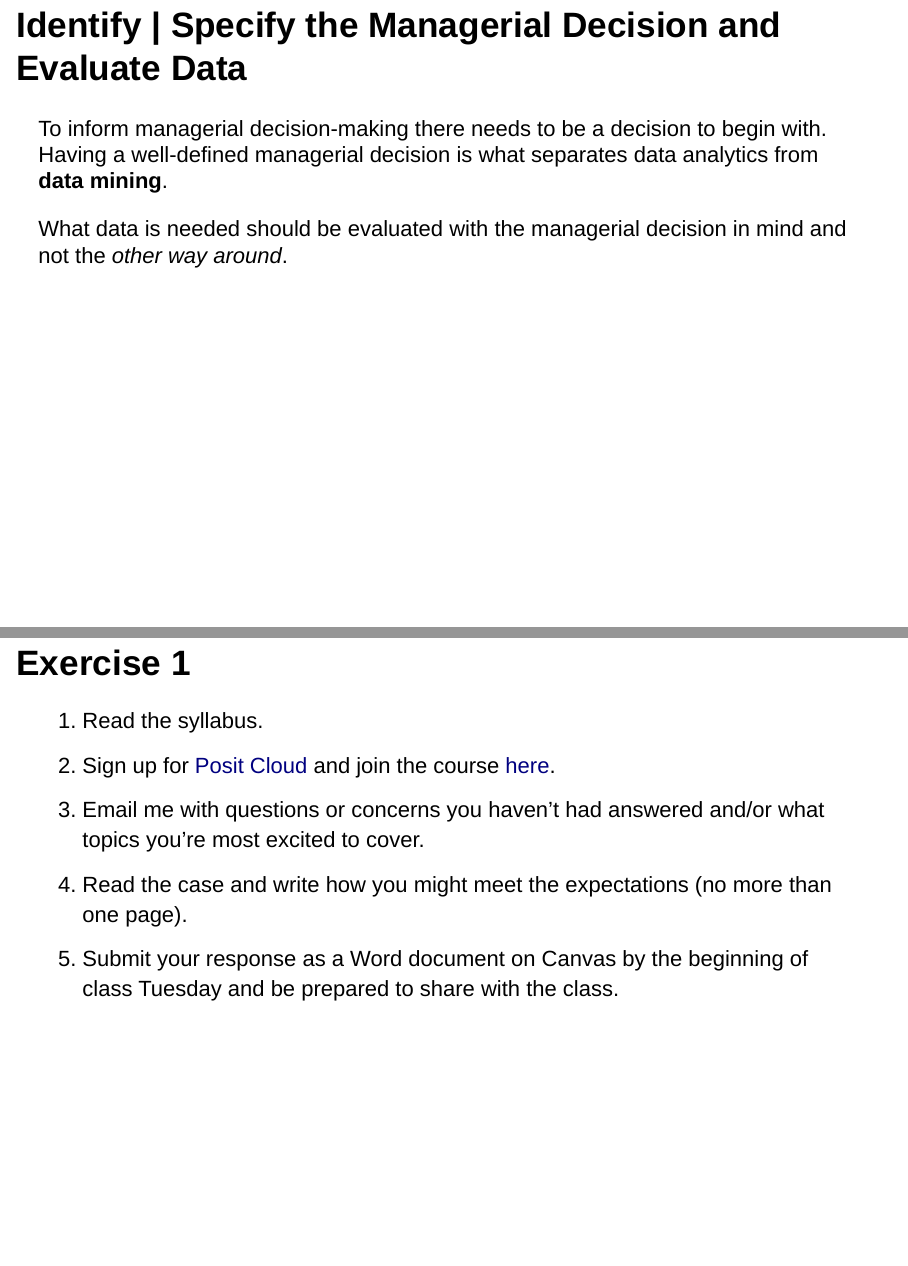
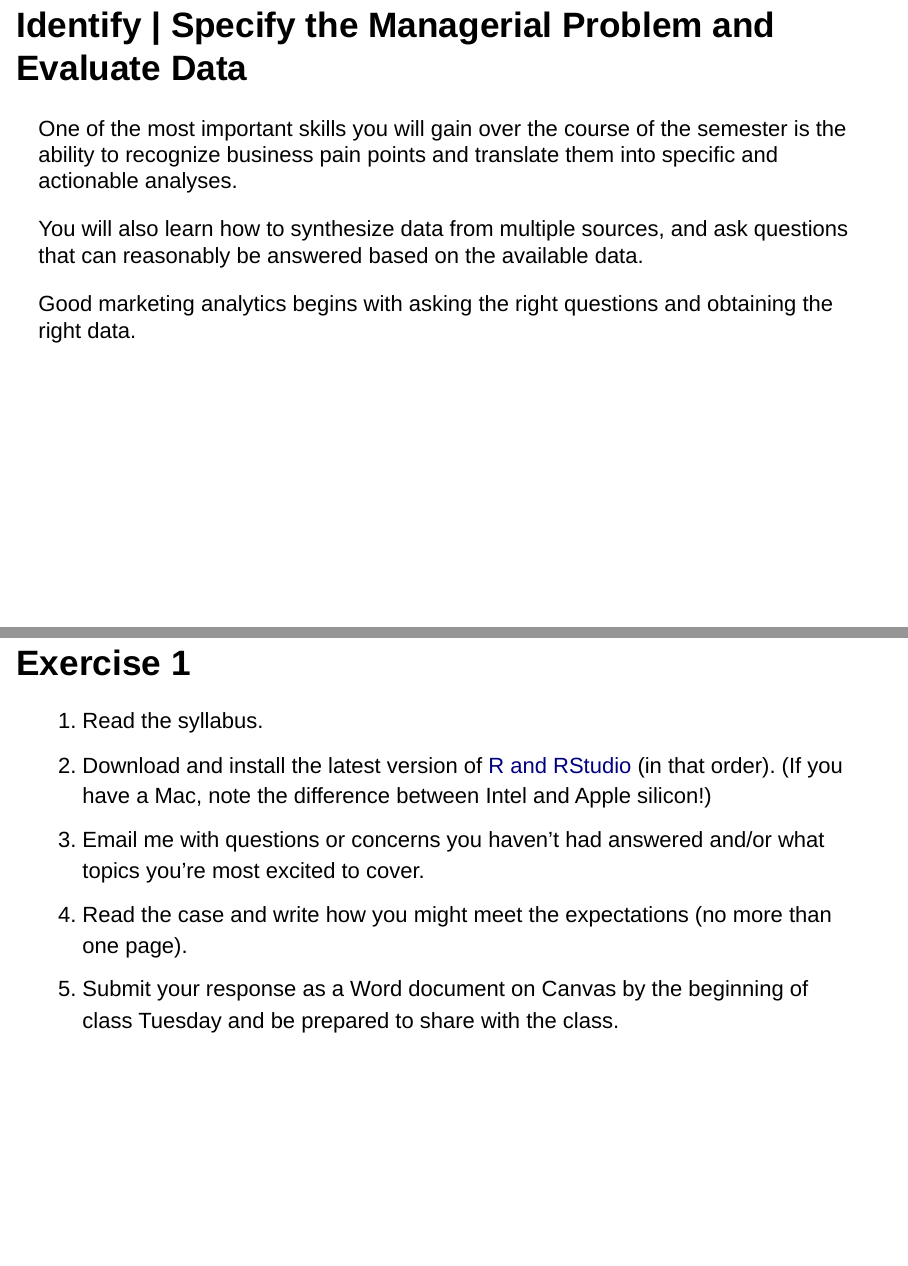
Before and after one commit to cdbale/01-FAQ-and-the-Analytics-Process, an R Markdown document (01 FAQ and the Analytics Process.Rmd): pages 23 and 30 of 30, joined at a grey line. Rendered offline with R 4.5, knitr and Pandoc, with nearby package versions; drawn as Slidy slides in place of the format the file asks for.

Commit message:
update the identify section to more closely align with new course goals

```diff
--- a/01 FAQ and the Analytics Process.Rmd
+++ b/01 FAQ and the Analytics Process.Rmd
@@ -159,11 +159,13 @@ Justin Collings, Academic Vice President (Remember the Alamo Bowl):
 ![](Figures/process.png){width=900px}
 </center>
 
-## Identify | Specify the Managerial Decision and Evaluate Data
+## Identify | Specify the Managerial Problem and Evaluate Data
 
-To inform managerial decision-making there needs to be a decision to begin with. Having a well-defined managerial decision is what separates data analytics from **data mining**.
+One of the most important skills you will gain over the course of the semester is the ability to recognize business pain points and translate them into specific and actionable analyses.
 
-What data is needed should be evaluated with the managerial decision in mind and not the *other way around*.
+You will also learn how to synthesize data from multiple sources, and ask questions that can reasonably be answered based on the available data.
+
+Good marketing analytics begins with asking the right questions and obtaining the right data.
 
 ## Import | Acquire the Needed Data
 
@@ -221,7 +223,7 @@ The analyst needs to **interpret results in a way that clearly informs the manag
 ## Exercise 1
 
 1. Read the syllabus.
-2. Sign up for [Posit Cloud](http://posit.cloud) and join the course [here](https://posit.cloud/spaces/571582/join?access_code=jp8-DQDeNLj6xSI4CHsRtAzsncKvfhiOEgfOogTH).
+2. Download and install the latest version of [R and RStudio](https://posit.co/download/rstudio-desktop/) (in that order). (If you have a Mac, note the difference between Intel and Apple silicon!)
 3. Email me with questions or concerns you haven't had answered and/or what topics you're most excited to cover.
 4. Read the case and write how you might meet the expectations (no more than one page).
 5. Submit your response as a Word document on Canvas by the beginning of class Tuesday and be prepared to share with the class.
```
Also changed, not shown: 01 FAQ and the Analytics Process.Rmd (2 more changed lines).
